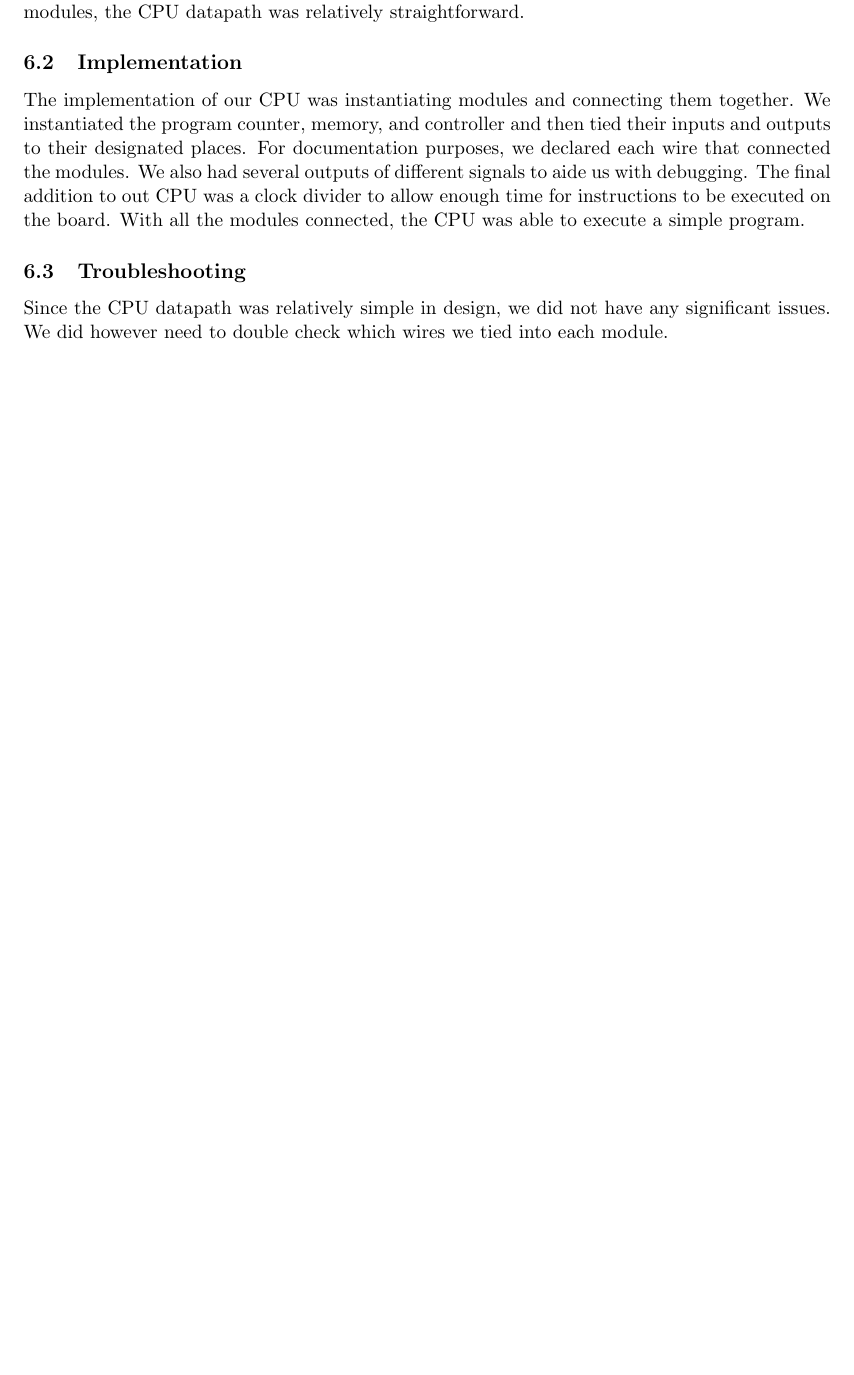
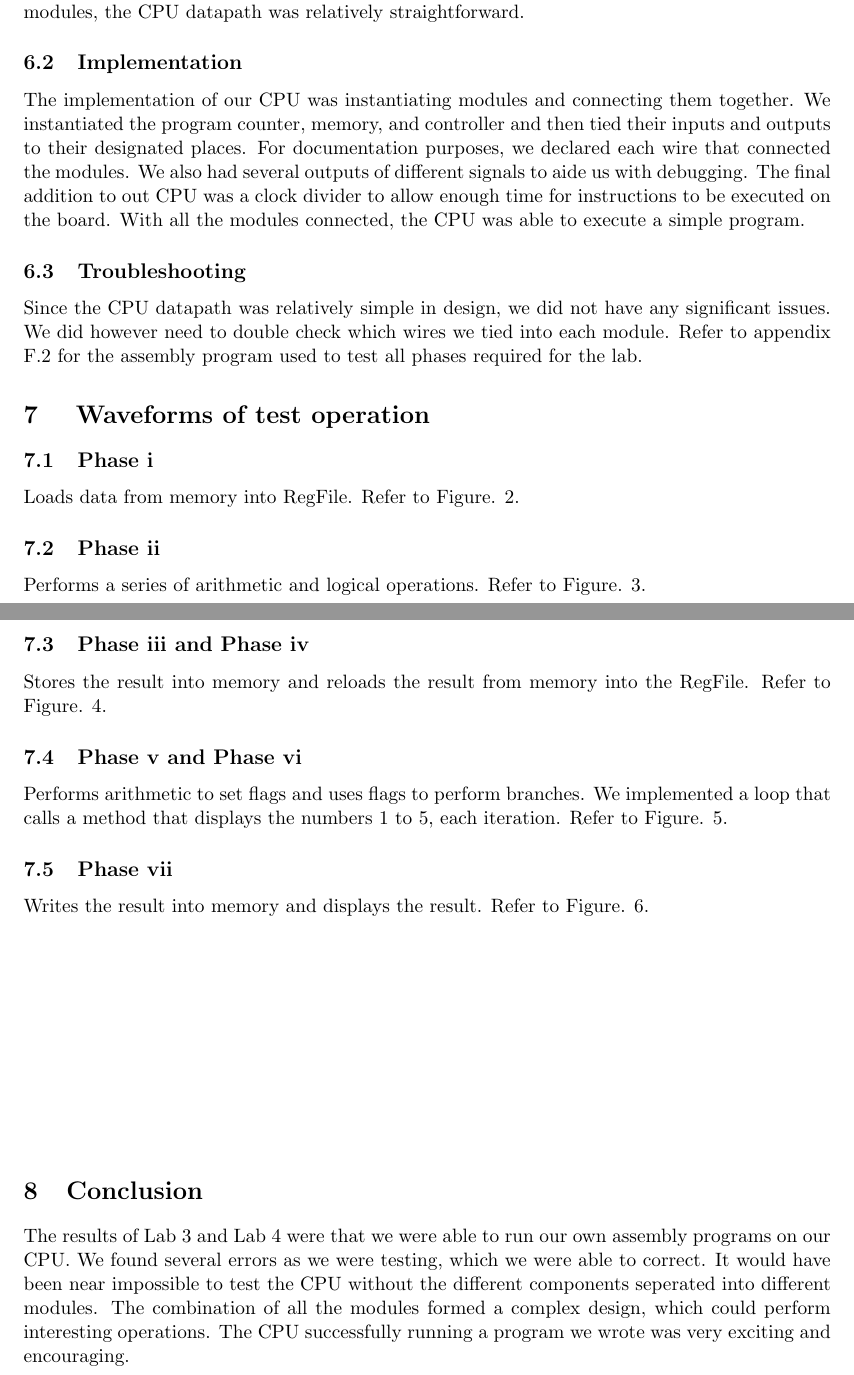
Before and after one commit to 2458048592/ece3710, a LaTeX document (report/cpu_report.tex): part of page 10 of 12 before the commit and two parts of pages 10 and 11 of 18 after it, the two joined at a grey line, cut so that both start at the same text, the shorter picture padded with empty space. Compiled offline with pdfLaTeX.

Commit message:
adding waveforms, making memory_FSM work

```diff
--- a/report/cpu_report.tex
+++ b/report/cpu_report.tex
@@ -3,6 +3,7 @@
 \usepackage{lipsum}
 \usepackage{verbatim}
 \usepackage{listings}
+\usepackage{rotating}
 \usepackage[titletoc]{appendix}
 \usepackage[left=2.5cm,top=3cm,right=2.5cm,bottom=3cm,bindingoffset=0.5cm]{geometry}
 \title{\Huge \textbf{CPU Control} \\ \normalsize \it{Memory Interface and CPU Control \\ Fetch + Decode + Control + Datapath integration}}
@@ -118,6 +119,23 @@ The implementation of our CPU was instantiating modules and connecting them toge
 
 
 \subsection{Troubleshooting}
-Since the CPU datapath was relatively simple in design, we did not have any significant issues. We did however need to double check which wires we tied into each module.
+Since the CPU datapath was relatively simple in design, we did not have any significant issues. We did however need to double check which wires we tied into each module. Refer to appendix \ref{test:demo} for the assembly program used to test all phases required for the lab.
 
 
+\section{ Waveforms of test operation }
+\subsection{Phase i}
+Loads data from memory into RegFile. Refer to Figure. \ref{fig:p1}.
+
+\subsection{Phase ii}
+Performs a series of arithmetic and logical operations. Refer to Figure. \ref{fig:p2}.
+
+\subsection{Phase iii and Phase iv}
+Stores the result into memory and reloads the result from memory into the RegFile.  Refer to Figure. \ref{fig:p3}.
+
+\subsection{Phase v and Phase vi}
+Performs arithmetic to set flags and uses flags to perform branches. We implemented a loop that calls a method that displays the numbers 1 to 5, each iteration. Refer to Figure. \ref{fig:p4}.
+
+\subsection{Phase vii}
+Writes the result into memory and displays the result. Refer to Figure. \ref{fig:p5}.
+
+\begin{center}
@@ -123,0 +147,3 @@ Since the CPU datapath was relatively simple in design, we did not have any sign
+\end{center}
+
+\begin{center}
@@ -123,0 +155,3 @@ Since the CPU datapath was relatively simple in design, we did not have any sign
+\end{center}
+
+\begin{center}
@@ -123,0 +163,3 @@ Since the CPU datapath was relatively simple in design, we did not have any sign
+\end{center}
+
+\begin{center}
@@ -123,0 +171,3 @@ Since the CPU datapath was relatively simple in design, we did not have any sign
+\end{center}
+
+\begin{center}
@@ -123,0 +179,4 @@ Since the CPU datapath was relatively simple in design, we did not have any sign
+\end{center}
+
+\section{Conclusion}
+The results of Lab 3 and Lab 4 were that we were able to run our own assembly programs on our CPU. We found several errors as we were testing, which we were able to correct. It would have been near impossible to test the CPU without the different components seperated into different modules. The combination of all the modules formed a complex design, which could perform interesting operations. The CPU successfully running a program we wrote was very exciting and encouraging.
```
Also changed, not shown: report/cpu_report.pdf, report/waveforms/arithmetic.png (added), report/waveforms/branch_show.png (added), report/waveforms/load_store.png (added), report/waveforms/load_store2.png (added), report/waveforms/loop_setflags.png (added), report/cpu_report.tex (35 more changed lines), 5 other files.
